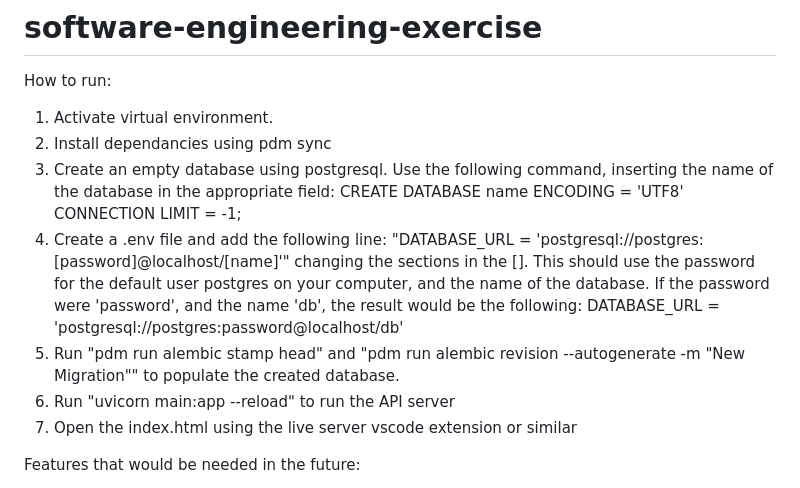
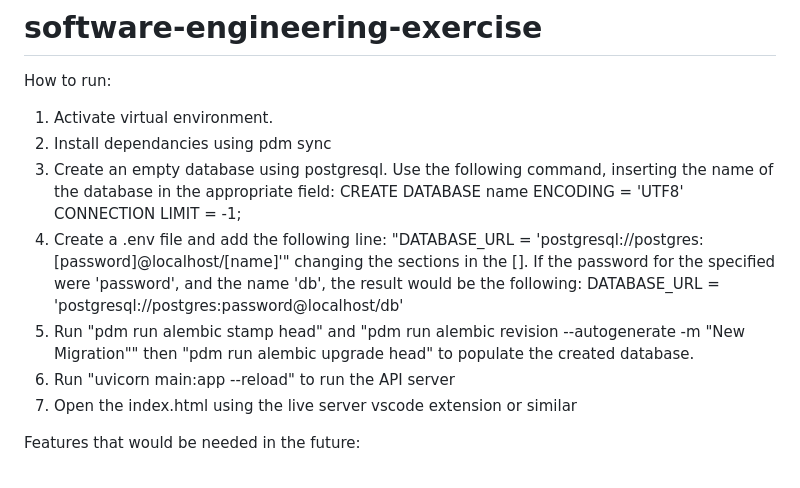
Before and after one commit to asalonna/software-engineering-exercise, a Markdown page: README.md, the part around the change. Rendered like a GitHub page.

```diff
--- a/README.md
+++ b/README.md
@@ -9,10 +9,10 @@ How to run:
    ENCODING = 'UTF8'
    CONNECTION LIMIT = -1;
 5. Create a .env file and add the following line: "DATABASE_URL = 'postgresql://postgres:[password]@localhost/[name]'"
-   changing the sections in the []. This should use the password for the default user postgres on your computer, and the name of the database.
-   If the password were 'password', and the name 'db', the result would be the following:
+   changing the sections in the [].
+   If the password for the specified were 'password', and the name 'db', the result would be the following:
    DATABASE_URL = 'postgresql://postgres:password@localhost/db'
-7. Run "pdm run alembic stamp head" and "pdm run alembic revision --autogenerate -m "New Migration"" to populate the created database.
+7. Run "pdm run alembic stamp head" and "pdm run alembic revision --autogenerate -m "New Migration"" then "pdm run alembic upgrade head" to populate the created database.
 8. Run "uvicorn main:app --reload" to run the API server
 9. Open the index.html using the live server vscode extension or similar
 
```
